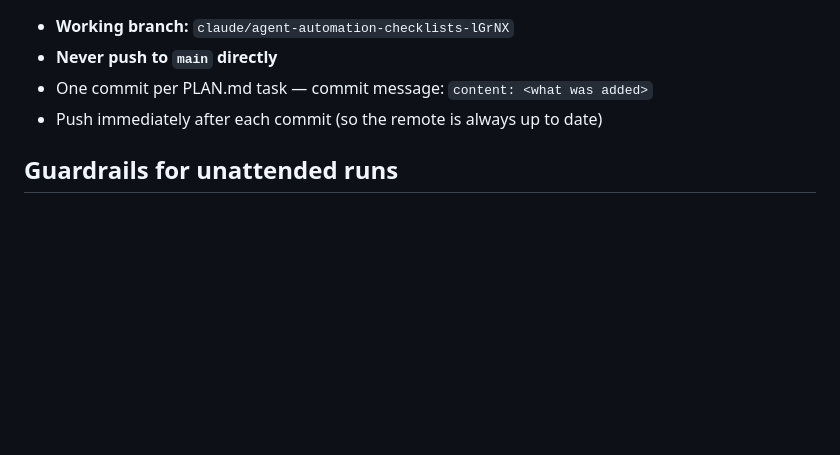
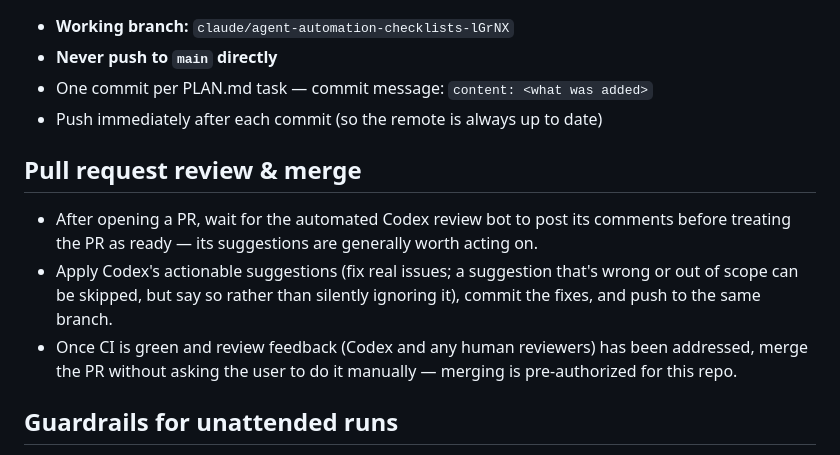
Before and after one commit to dakhni-org/dakhni.org, a Markdown page: CLAUDE.md, the part around the change. Drawn GitHub-style; blank space fills up the shorter version.

Commit message:
docs: codify PR review/merge workflow — wait for Codex review, act on it, merge autonomously

```diff
--- a/CLAUDE.md
+++ b/CLAUDE.md
@@ -128,6 +128,12 @@ A task is complete when ALL of the following are true:
 - One commit per PLAN.md task — commit message: `content: <what was added>`
 - Push immediately after each commit (so the remote is always up to date)
 
+## Pull request review & merge
+
+- After opening a PR, wait for the automated Codex review bot to post its comments before treating the PR as ready — its suggestions are generally worth acting on.
+- Apply Codex's actionable suggestions (fix real issues; a suggestion that's wrong or out of scope can be skipped, but say so rather than silently ignoring it), commit the fixes, and push to the same branch.
+- Once CI is green and review feedback (Codex and any human reviewers) has been addressed, merge the PR without asking the user to do it manually — merging is pre-authorized for this repo.
+
 ## Guardrails for unattended runs
 
 - Only edit files in `content/` and update checkboxes in `PLAN.md`
```
